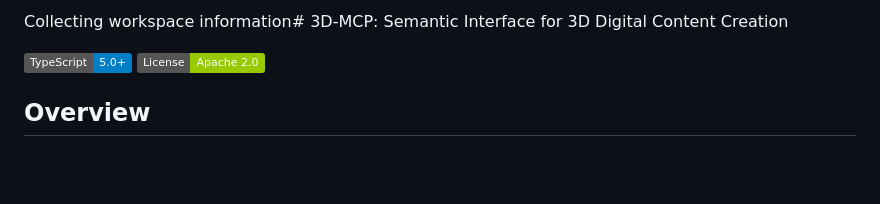
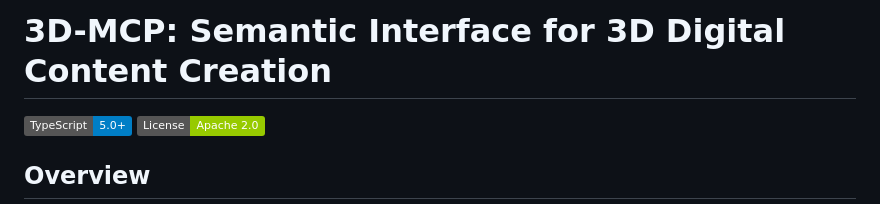
Before and after one commit to team-plask/3d-mcp, a Markdown page: README.md, the part around the change. Drawn GitHub-style; badges without logos; blank space fills up the shorter version.

Commit message:
Fix header formatting in README.md for improved readability

```diff
--- a/README.md
+++ b/README.md
@@ -1,4 +1,4 @@
-Collecting workspace information# 3D-MCP: Semantic Interface for 3D Digital Content Creation
+# 3D-MCP: Semantic Interface for 3D Digital Content Creation
 
 ![TypeScript](https://img.shields.io/badge/TypeScript-5.0%2B-blue) ![License](https://img.shields.io/badge/License-Apache_2.0-green)
 
```
